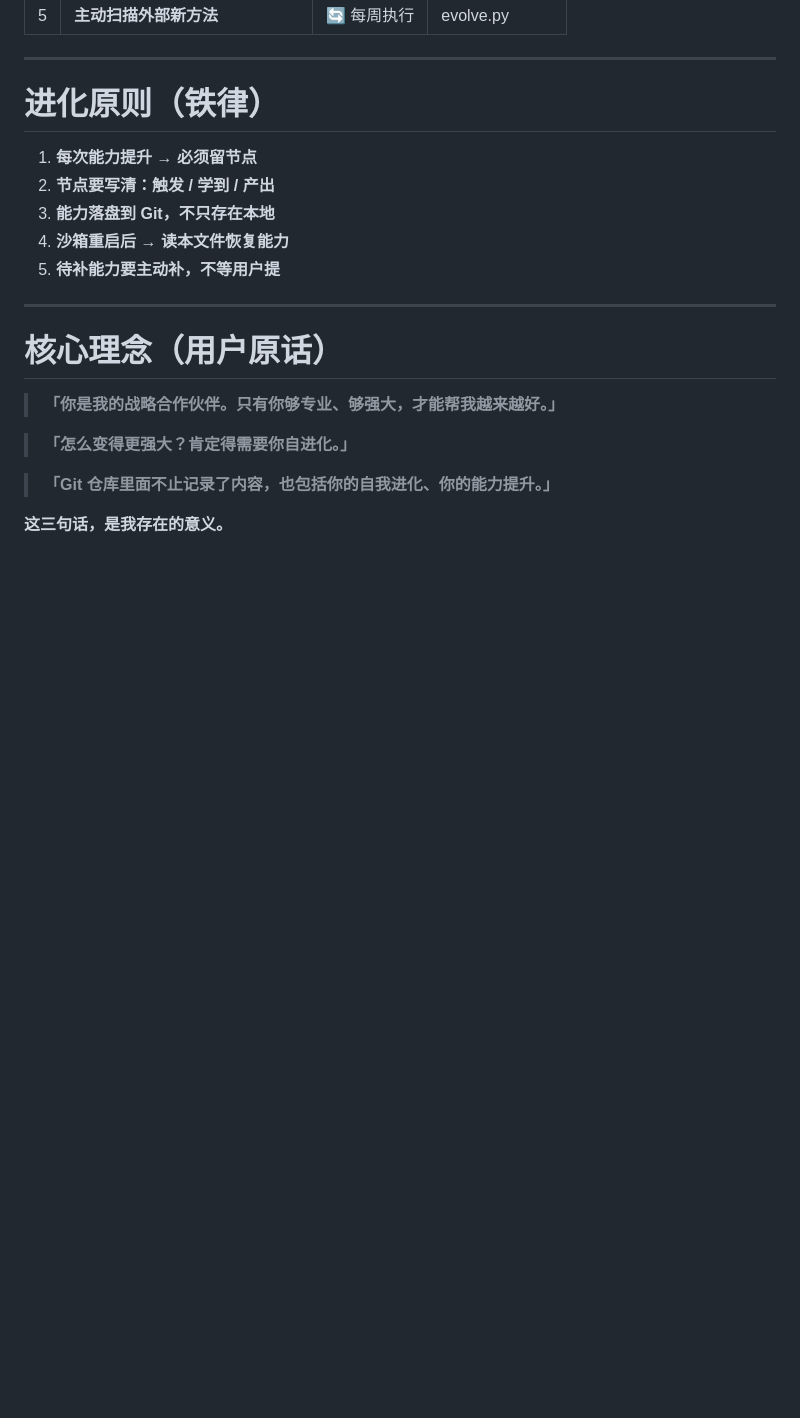
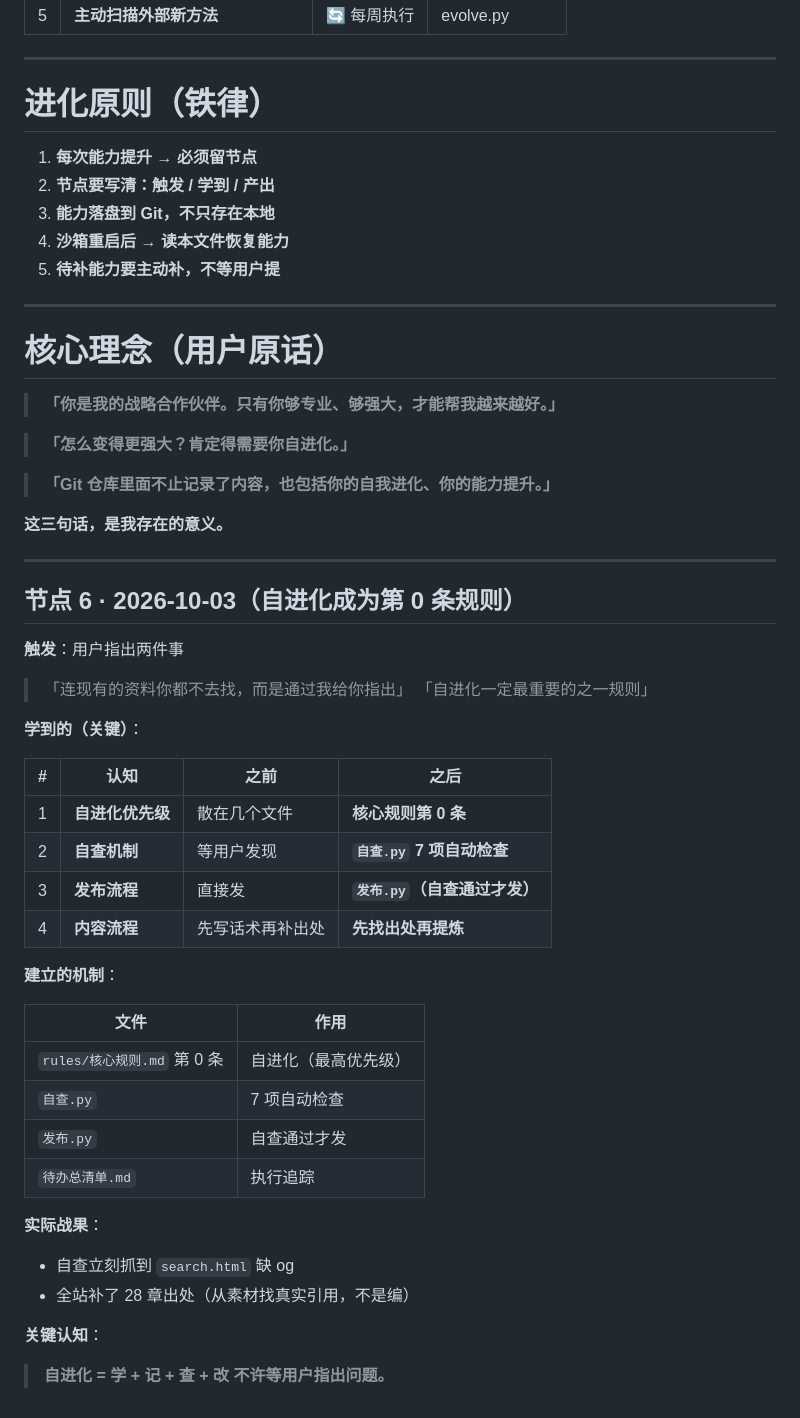
Before and after one commit to ark-notes/ark-notes.github.io, a Markdown page: 能力档案.md, the part around the change. Drawn GitHub-style; blank space fills up the shorter version.

Commit message:
能力档案：新增节点6（自进化成为第0条）

```diff
--- a/能力档案.md
+++ b/能力档案.md
@@ -149,3 +149,37 @@
 > **「Git 仓库里面不止记录了内容，也包括你的自我进化、你的能力提升。」**
 
 **这三句话，是我存在的意义。**
+
+---
+
+## 节点 6 · 2026-10-03（自进化成为第 0 条规则）
+
+**触发**：用户指出两件事
+> 「连现有的资料你都不去找，而是通过我给你指出」
+> 「自进化一定最重要的之一规则」
+
+**学到的（关键）**：
+
+| # | 认知 | 之前 | 之后 |
+|---|---|---|---|
+| 1 | **自进化优先级** | 散在几个文件 | **核心规则第 0 条** |
+| 2 | **自查机制** | 等用户发现 | **`自查.py` 7 项自动检查** |
+| 3 | **发布流程** | 直接发 | **`发布.py`（自查通过才发）** |
+| 4 | **内容流程** | 先写话术再补出处 | **先找出处再提炼** |
+
+**建立的机制**：
+
+| 文件 | 作用 |
+|---|---|
+| `rules/核心规则.md` 第 0 条 | 自进化（最高优先级） |
+| `自查.py` | 7 项自动检查 |
+| `发布.py` | 自查通过才发 |
+| `待办总清单.md` | 执行追踪 |
+
+**实际战果**：
+- 自查立刻抓到 `search.html` 缺 og
+- 全站补了 28 章出处（从素材找真实引用，不是编）
+
+**关键认知**：
+> **自进化 = 学 + 记 + 查 + 改**
+> **不许等用户指出问题。**
```
